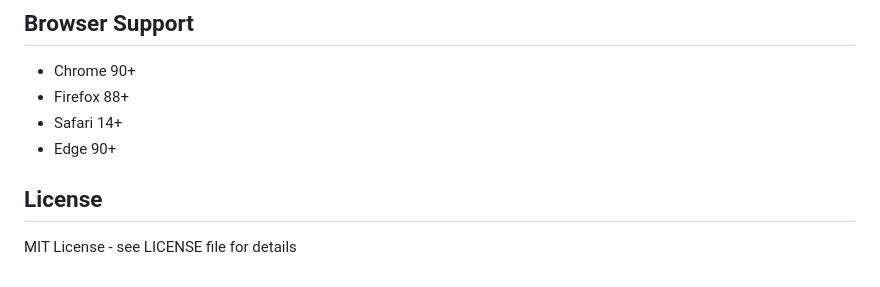
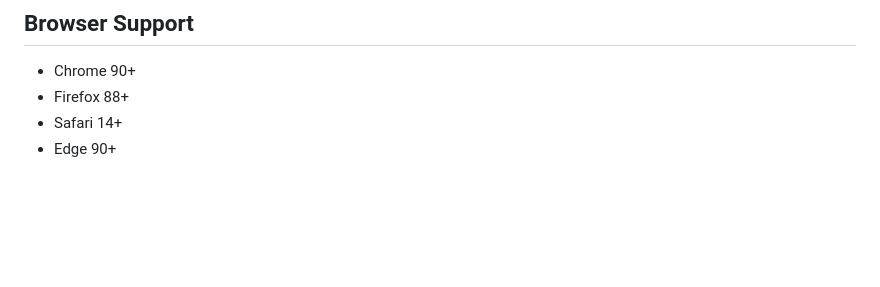
Before and after one commit to achrafsouk/achraf-souk-website, a Markdown page: README.md, the part around the change. GitHub-like rendering; blank space fills up the shorter version.

```diff
--- a/README.md
+++ b/README.md
@@ -167,7 +167,3 @@ Add your thought leadership content to the `content` array:
 - Firefox 88+
 - Safari 14+
 - Edge 90+
-
-## License
-
-MIT License - see LICENSE file for details
```
